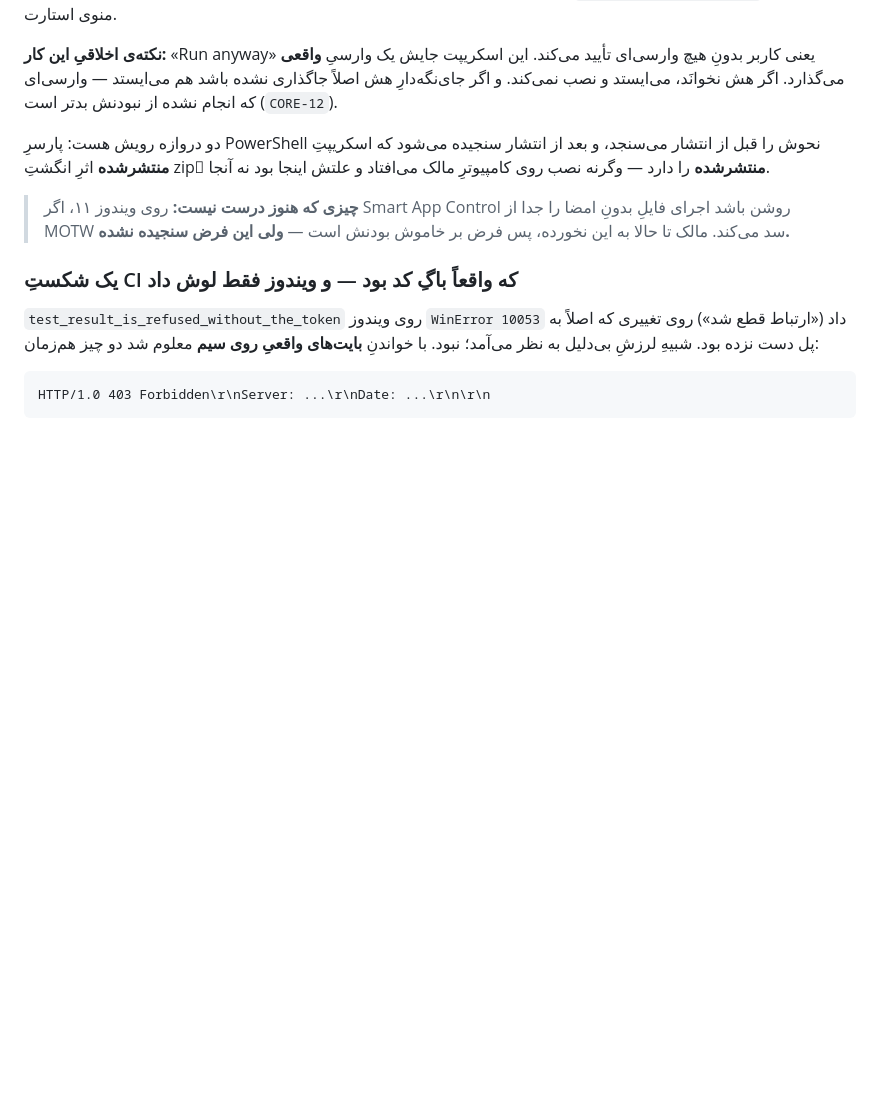
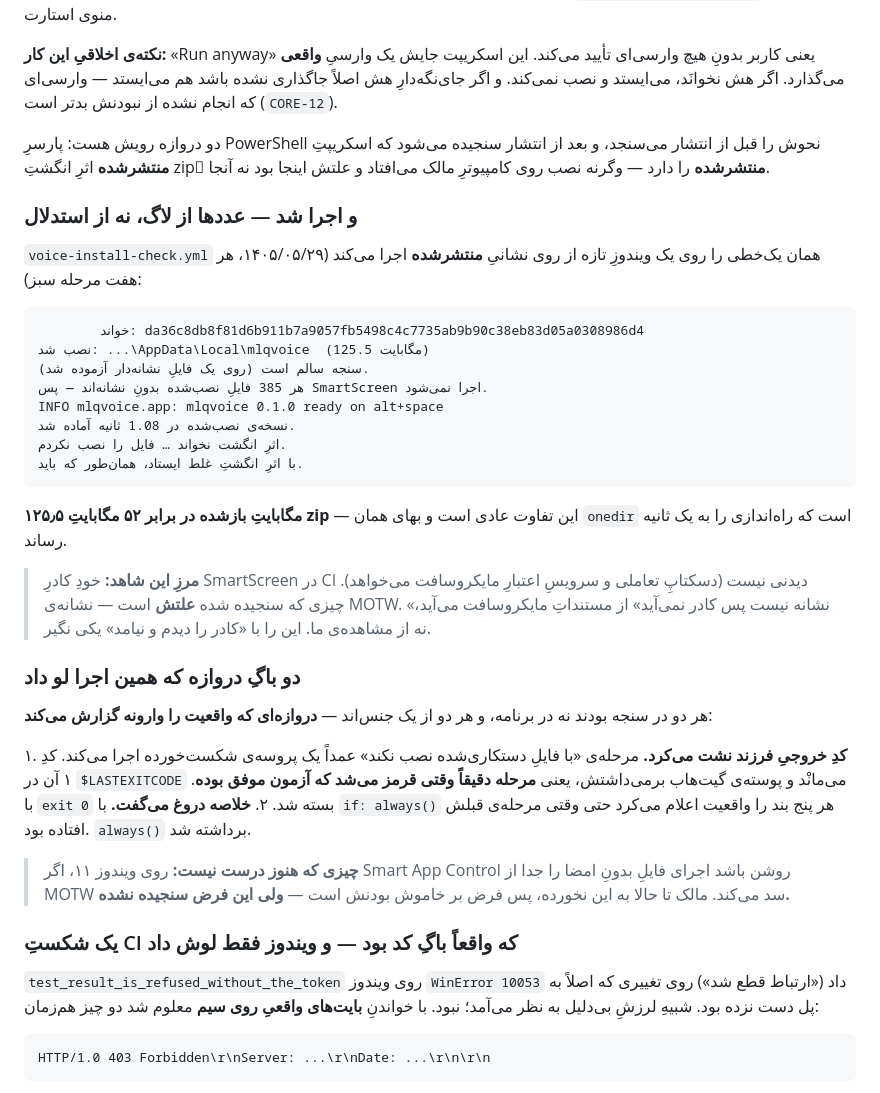
Before and after one commit to mhmdpwrpdram801-cpu/modlandqeshm, a Markdown page: voice/README.md, the part around one of its changes. Drawn GitHub-style; blank space fills up the shorter version.

````diff
--- a/voice/README.md
+++ b/voice/README.md
@@ -602,6 +635,42 @@ INFO mlqvoice.app: mlqvoice 0.1.0 ready on alt+space
 انتشار سنجیده می‌شود که اسکریپتِ **منتشرشده** اثرِ انگشتِ zipِ **منتشرشده** را
 دارد — وگرنه نصب روی کامپیوترِ مالک می‌افتاد و علتش اینجا بود نه آنجا.
 
+### و اجرا شد — عددها از لاگ، نه از استدلال
+
+`voice-install-check.yml` همان یک‌خطی را روی یک ویندوزِ تازه از روی نشانیِ
+**منتشرشده** اجرا می‌کند (۱۴۰۵/۰۵/۲۹، هر هفت مرحله سبز):
+
+```
+        خواند: da36c8db8f81d6b911b7a9057fb5498c4c7735ab9b90c38eb83d05a0308986d4
+نصب شد: ...\AppData\Local\mlqvoice  (125.5 مگابایت)
+سنجه سالم است (روی یک فایلِ نشانه‌دار آزموده شد).
+هر 385 فایلِ نصب‌شده بدونِ نشانه‌اند — پس SmartScreen اجرا نمی‌شود.
+INFO mlqvoice.app: mlqvoice 0.1.0 ready on alt+space
+نسخه‌ی نصب‌شده در 1.08 ثانیه آماده شد.
+اثرِ انگشت نخواند … فایل را نصب نکردم.
+با اثرِ انگشتِ غلط ایستاد، همان‌طور که باید.
+```
+
+**۱۲۵٫۵ مگابایتِ باز‌شده در برابر ۵۲ مگابایتِ zip** — این تفاوت عادی است و
+بهای همان `onedir` است که راه‌اندازی را به یک ثانیه رساند.
+
+> **مرزِ این شاهد:** خودِ کادرِ SmartScreen در CI دیدنی نیست (دسکتاپِ تعاملی و
+> سرویسِ اعتبارِ مایکروسافت می‌خواهد). چیزی که سنجیده شده **علتش** است — نشانه‌ی
+> MOTW. «نشانه نیست پس کادر نمی‌آید» از مستنداتِ مایکروسافت می‌آید، نه از
+> مشاهده‌ی ما. این را با «کادر را دیدم و نیامد» یکی نگیر.
+
+### دو باگِ دروازه که همین اجرا لو داد
+
+هر دو در سنجه بودند نه در برنامه، و هر دو از یک جنس‌اند — **دروازه‌ای که
+واقعیت را وارونه گزارش می‌کند**:
+
+۱. **کدِ خروجیِ فرزند نشت می‌کرد.** مرحله‌ی «با فایلِ دستکاری‌شده نصب نکند»
+   عمداً یک پروسه‌ی شکست‌خورده اجرا می‌کند. کدِ ۱ آن در `$LASTEXITCODE` می‌مانْد
+   و پوسته‌ی گیت‌هاب برمی‌داشتش، یعنی **مرحله دقیقاً وقتی قرمز می‌شد که آزمون
+   موفق بوده**. با `exit 0` بسته شد.
+۲. **خلاصه دروغ می‌گفت.** با `if: always()` هر پنج بند را واقعیت اعلام می‌کرد
+   حتی وقتی مرحله‌ی قبلش افتاده بود. `always()` برداشته شد.
+
 > **چیزی که هنوز درست نیست:** روی ویندوز ۱۱، اگر Smart App Control روشن باشد
 > اجرای فایلِ بدونِ امضا را جدا از MOTW سد می‌کند. مالک تا حالا به این نخورده،
 > پس فرض بر خاموش بودنش است — **ولی این فرض سنجیده نشده.**
````
Also changed, not shown: other parts of voice/README.md (+33 -0 lines).
